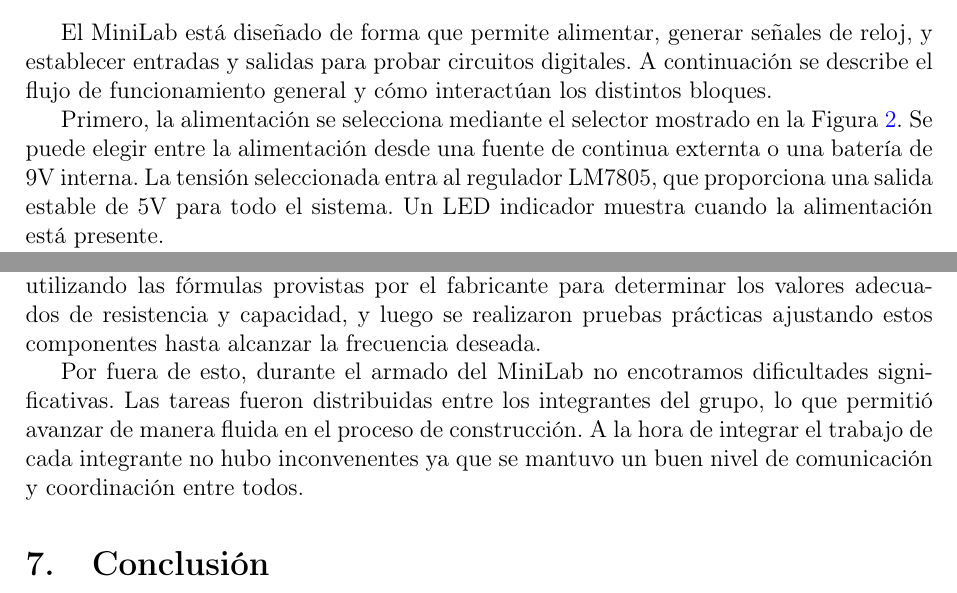
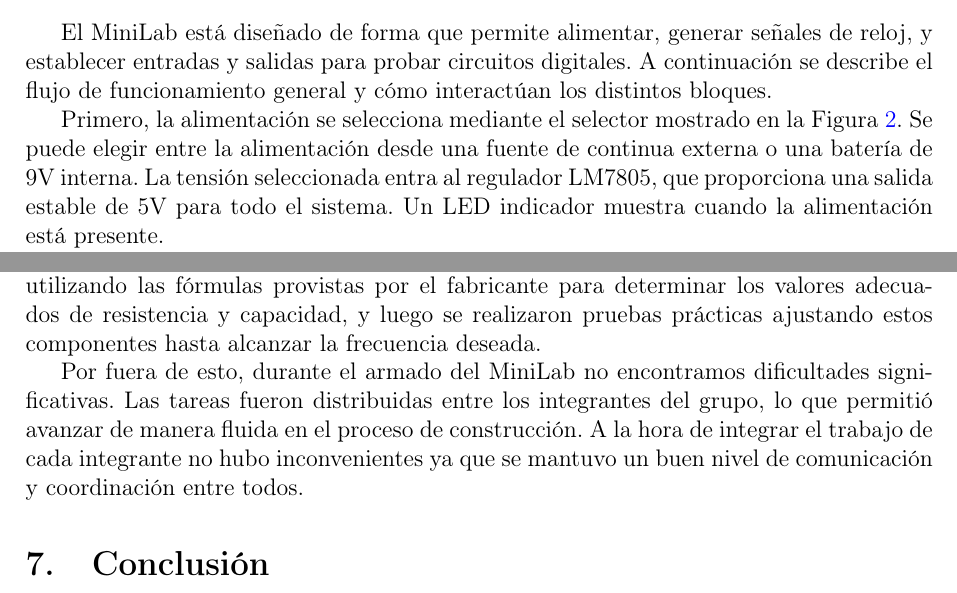
Before and after one commit to lcortesini/tecnicas-digitales-1, a LaTeX document (TP0/informe/main.tex): two parts of pages 8 and 9 of 17, joined at a grey line, cut so that both start at the same text. Compiled offline with pdfLaTeX.

Commit message:
Corrige ortografía

```diff
--- a/TP0/informe/main.tex
+++ b/TP0/informe/main.tex
@@ -260,7 +260,7 @@ El MiniLab está diseñado de forma que permite alimentar, generar señales de r
 probar circuitos digitales. A continuación se describe el flujo de funcionamiento general y cómo interactúan los distintos bloques.
 
 Primero, la alimentación se selecciona mediante el selector mostrado en la Figura~\ref{fig:selector}. Se puede elegir
-entre la alimentación desde una fuente de continua externta o una batería de 9V interna. La tensión seleccionada
+entre la alimentación desde una fuente de continua externa o una batería de 9V interna. La tensión seleccionada
 entra al regulador LM7805, que proporciona una salida estable de 5V para todo el sistema. Un LED indicador muestra
 cuando la alimentación está presente.
 
@@ -320,9 +320,9 @@ para obtener la frecuencia deseada en el generador de señal basado en el tempor
 se realizaron cálculos teóricos utilizando las fórmulas provistas por el fabricante para determinar los valores adecuados
 de resistencia y capacidad, y luego se realizaron pruebas prácticas ajustando estos componentes hasta alcanzar la frecuencia deseada.
 
-Por fuera de esto, durante el armado del MiniLab no encotramos dificultades significativas. Las tareas fueron distribuidas entre los
+Por fuera de esto, durante el armado del MiniLab no encontramos dificultades significativas. Las tareas fueron distribuidas entre los
 integrantes del grupo, lo que permitió avanzar de manera fluida en el proceso de construcción. A la hora de integrar
-el trabajo de cada integrante no hubo inconvenentes ya que se mantuvo un buen nivel de comunicación y coordinación entre todos.
+el trabajo de cada integrante no hubo inconvenientes ya que se mantuvo un buen nivel de comunicación y coordinación entre todos.
 
 %--------------------------------
 \section{Conclusión}
```
Also changed, not shown: TP0/informe/main.pdf, TP0/informe/main.tex (2 more changed lines).
